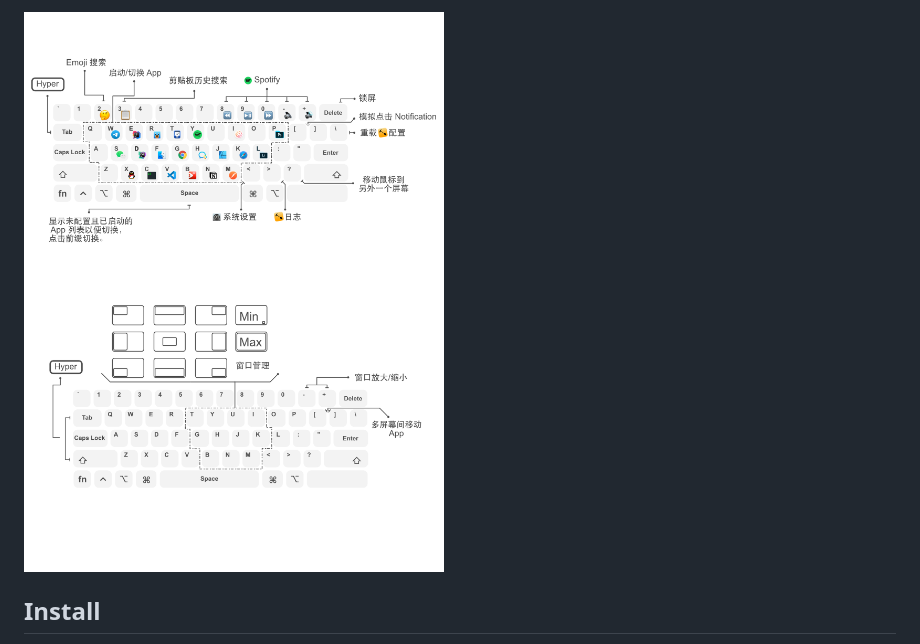
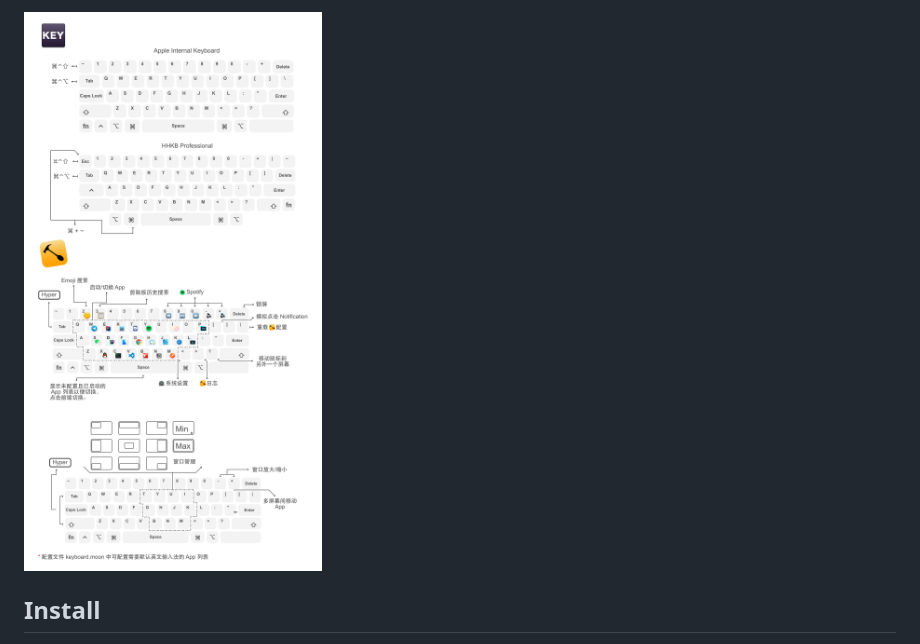
Before and after one commit to LuciusChen/dotfiles, a Markdown page: .hammerspoon/README.md, the part around the change. Drawn GitHub-style; pictures changed too: .hammerspoon/HammerSpoon.png (deleted), .hammerspoon/Modifier-Keys.png (added).

```diff
--- a/.hammerspoon/README.md
+++ b/.hammerspoon/README.md
@@ -1,4 +1,4 @@
-![](HammerSpoon.png)
+![](Modifier-Keys.png)
 
 ## Install
 
```
